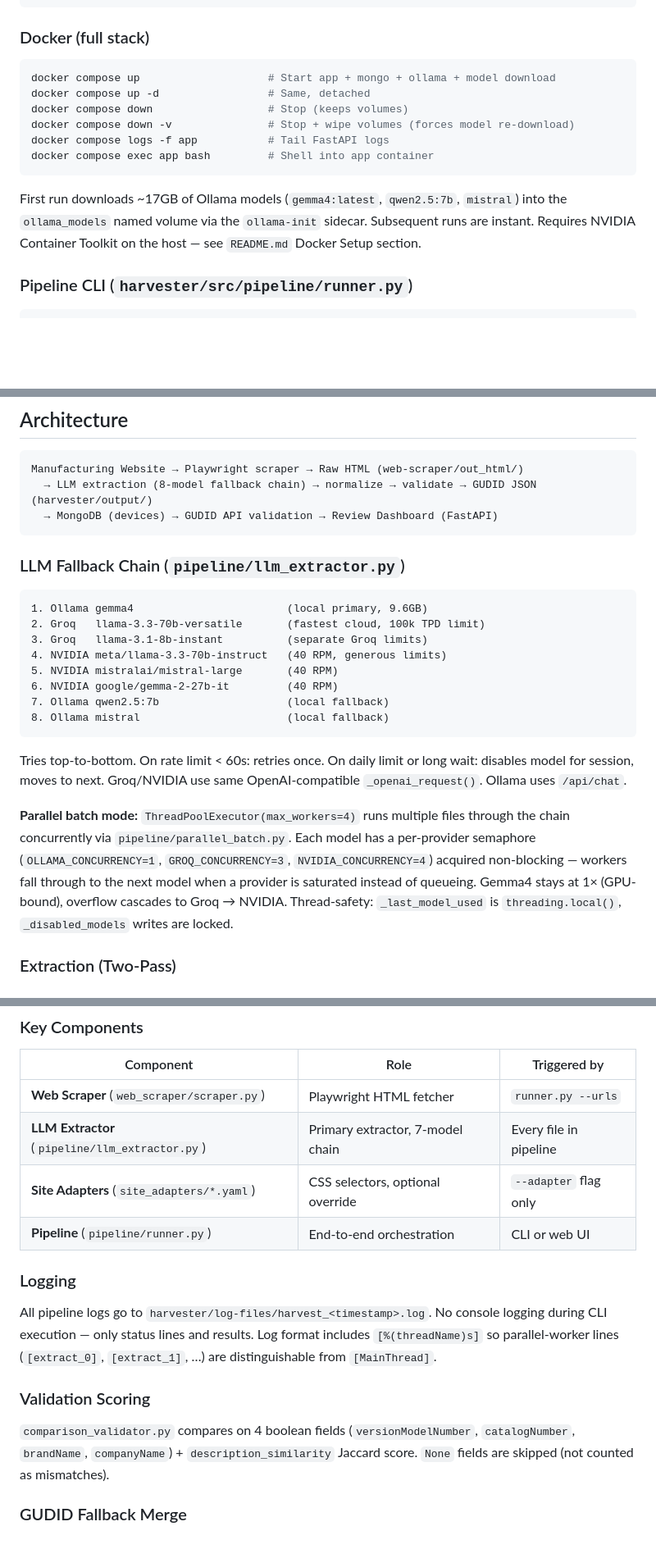
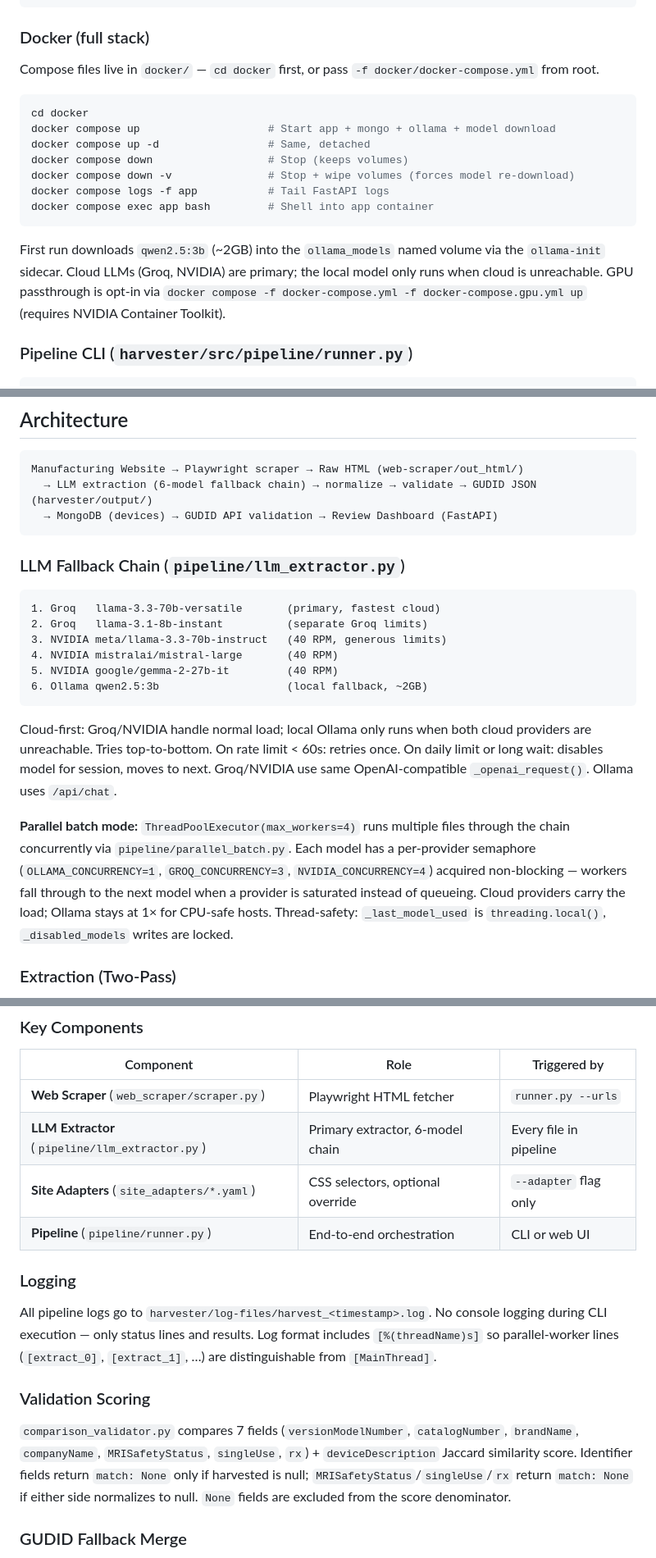
Before and after one commit to JasonSonith/Fivos_Senior_Project, a Markdown page: CLAUDE.md, 3 parts joined by grey strips. Shown at 82% size. GitHub-like rendering; blank space fills up the shorter version.

Commit message:
docs(claude): sync with portable Docker stack
Docker section now points at docker/ subfolder with the cd-first
workflow. LLM Fallback Chain shrunk from 8 models (gemma4 + 3 cloud
+ 3 NVIDIA + 2 Ollama fallbacks) to 6 (3 Groq/NVIDIA pairs + single
qwen2.5:3b local fallback). Architecture diagram label and the Key
Components table entry for llm_extractor updated to match.

Validation Scoring section updated from the pre-April-20 4-field
comparison to the current 7-field comparison (identifiers plus
MRI/singleUse/rx) with correct null-handling asymmetry.

````diff
--- a/CLAUDE.md
+++ b/CLAUDE.md
@@ -22,7 +22,10 @@ uvicorn app.main:app --port 8000                         # Web dashboard
 
 ### Docker (full stack)
 
+Compose files live in `docker/` — `cd docker` first, or pass `-f docker/docker-compose.yml` from root.
+
 ```bash
+cd docker
 docker compose up                    # Start app + mongo + ollama + model download
 docker compose up -d                 # Same, detached
 docker compose down                  # Stop (keeps volumes)
@@ -31,7 +34,7 @@ docker compose logs -f app           # Tail FastAPI logs
 docker compose exec app bash         # Shell into app container
 ```
 
-First run downloads ~17GB of Ollama models (`gemma4:latest`, `qwen2.5:7b`, `mistral`) into the `ollama_models` named volume via the `ollama-init` sidecar. Subsequent runs are instant. Requires NVIDIA Container Toolkit on the host — see `README.md` Docker Setup section.
+First run downloads `qwen2.5:3b` (~2GB) into the `ollama_models` named volume via the `ollama-init` sidecar. Cloud LLMs (Groq, NVIDIA) are primary; the local model only runs when cloud is unreachable. GPU passthrough is opt-in via `docker compose -f docker-compose.yml -f docker-compose.gpu.yml up` (requires NVIDIA Container Toolkit).
 
 ### Pipeline CLI (`harvester/src/pipeline/runner.py`)
 
@@ -52,26 +55,24 @@ In Docker, compose overrides `FIVOS_MONGO_URI` → `mongodb://mongo:27017/fivos`
 
 ```
 Manufacturing Website → Playwright scraper → Raw HTML (web-scraper/out_html/)
-  → LLM extraction (8-model fallback chain) → normalize → validate → GUDID JSON (harvester/output/)
+  → LLM extraction (6-model fallback chain) → normalize → validate → GUDID JSON (harvester/output/)
   → MongoDB (devices) → GUDID API validation → Review Dashboard (FastAPI)
 ```
 
 ### LLM Fallback Chain (`pipeline/llm_extractor.py`)
 
 ```
-1. Ollama gemma4                        (local primary, 9.6GB)
-2. Groq   llama-3.3-70b-versatile       (fastest cloud, 100k TPD limit)
-3. Groq   llama-3.1-8b-instant          (separate Groq limits)
-4. NVIDIA meta/llama-3.3-70b-instruct   (40 RPM, generous limits)
-5. NVIDIA mistralai/mistral-large       (40 RPM)
-6. NVIDIA google/gemma-2-27b-it         (40 RPM)
-7. Ollama qwen2.5:7b                    (local fallback)
-8. Ollama mistral                       (local fallback)
+1. Groq   llama-3.3-70b-versatile       (primary, fastest cloud)
+2. Groq   llama-3.1-8b-instant          (separate Groq limits)
+3. NVIDIA meta/llama-3.3-70b-instruct   (40 RPM, generous limits)
+4. NVIDIA mistralai/mistral-large       (40 RPM)
+5. NVIDIA google/gemma-2-27b-it         (40 RPM)
+6. Ollama qwen2.5:3b                    (local fallback, ~2GB)
 ```
 
-Tries top-to-bottom. On rate limit < 60s: retries once. On daily limit or long wait: disables model for session, moves to next. Groq/NVIDIA use same OpenAI-compatible `_openai_request()`. Ollama uses `/api/chat`.
+Cloud-first: Groq/NVIDIA handle normal load; local Ollama only runs when both cloud providers are unreachable. Tries top-to-bottom. On rate limit < 60s: retries once. On daily limit or long wait: disables model for session, moves to next. Groq/NVIDIA use same OpenAI-compatible `_openai_request()`. Ollama uses `/api/chat`.
 
-**Parallel batch mode:** `ThreadPoolExecutor(max_workers=4)` runs multiple files through the chain concurrently via `pipeline/parallel_batch.py`. Each model has a per-provider semaphore (`OLLAMA_CONCURRENCY=1`, `GROQ_CONCURRENCY=3`, `NVIDIA_CONCURRENCY=4`) acquired non-blocking — workers fall through to the next model when a provider is saturated instead of queueing. Gemma4 stays at 1× (GPU-bound), overflow cascades to Groq → NVIDIA. Thread-safety: `_last_model_used` is `threading.local()`, `_disabled_models` writes are locked.
+**Parallel batch mode:** `ThreadPoolExecutor(max_workers=4)` runs multiple files through the chain concurrently via `pipeline/parallel_batch.py`. Each model has a per-provider semaphore (`OLLAMA_CONCURRENCY=1`, `GROQ_CONCURRENCY=3`, `NVIDIA_CONCURRENCY=4`) acquired non-blocking — workers fall through to the next model when a provider is saturated instead of queueing. Cloud providers carry the load; Ollama stays at 1× for CPU-safe hosts. Thread-safety: `_last_model_used` is `threading.local()`, `_disabled_models` writes are locked.
 
 ### Extraction (Two-Pass)
 
@@ -108,7 +109,7 @@ Tries top-to-bottom. On rate limit < 60s: retries once. On daily limit or long w
 | Component | Role | Triggered by |
 |-----------|------|-------------|
 | **Web Scraper** (`web_scraper/scraper.py`) | Playwright HTML fetcher | `runner.py --urls` |
-| **LLM Extractor** (`pipeline/llm_extractor.py`) | Primary extractor, 7-model chain | Every file in pipeline |
+| **LLM Extractor** (`pipeline/llm_extractor.py`) | Primary extractor, 6-model chain | Every file in pipeline |
 | **Site Adapters** (`site_adapters/*.yaml`) | CSS selectors, optional override | `--adapter` flag only |
 | **Pipeline** (`pipeline/runner.py`) | End-to-end orchestration | CLI or web UI |
 
@@ -118,7 +119,7 @@ All pipeline logs go to `harvester/log-files/harvest_<timestamp>.log`. No consol
 
 ### Validation Scoring
 
-`comparison_validator.py` compares on 4 boolean fields (`versionModelNumber`, `catalogNumber`, `brandName`, `companyName`) + `description_similarity` Jaccard score. `None` fields are skipped (not counted as mismatches).
+`comparison_validator.py` compares 7 fields (`versionModelNumber`, `catalogNumber`, `brandName`, `companyName`, `MRISafetyStatus`, `singleUse`, `rx`) + `deviceDescription` Jaccard similarity score. Identifier fields return `match: None` only if harvested is null; `MRISafetyStatus`/`singleUse`/`rx` return `match: None` if either side normalizes to null. `None` fields are excluded from the score denominator.
 
 ### GUDID Fallback Merge
 
````
